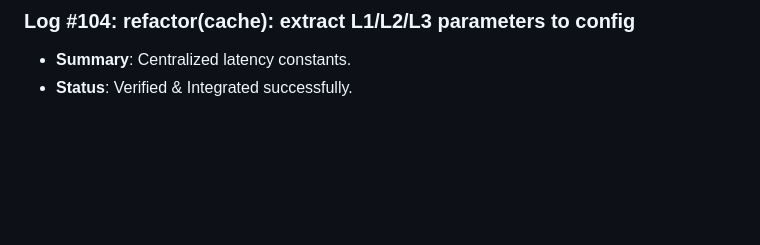
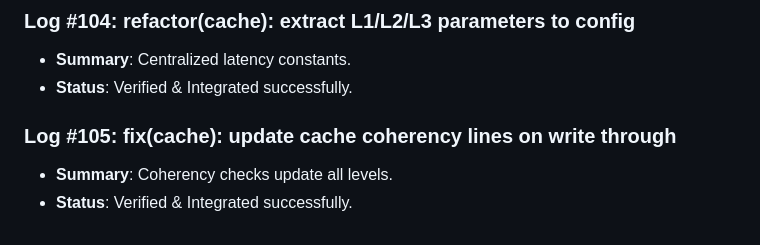
Before and after one commit to D5BU/ComputeXplain, a Markdown page: DEVELOPMENT.md, the part around the change. Drawn GitHub-style; blank space fills up the shorter version.

Commit message:
fix(cache): update cache coherency lines on write through (#105)

```diff
--- a/DEVELOPMENT.md
+++ b/DEVELOPMENT.md
@@ -385,3 +385,7 @@ This document tracks the incremental building steps, unit tests, and performance
 ### Log #104: refactor(cache): extract L1/L2/L3 parameters to config
 - **Summary**: Centralized latency constants.
 - **Status**: Verified & Integrated successfully.
+
+### Log #105: fix(cache): update cache coherency lines on write through
+- **Summary**: Coherency checks update all levels.
+- **Status**: Verified & Integrated successfully.
```
